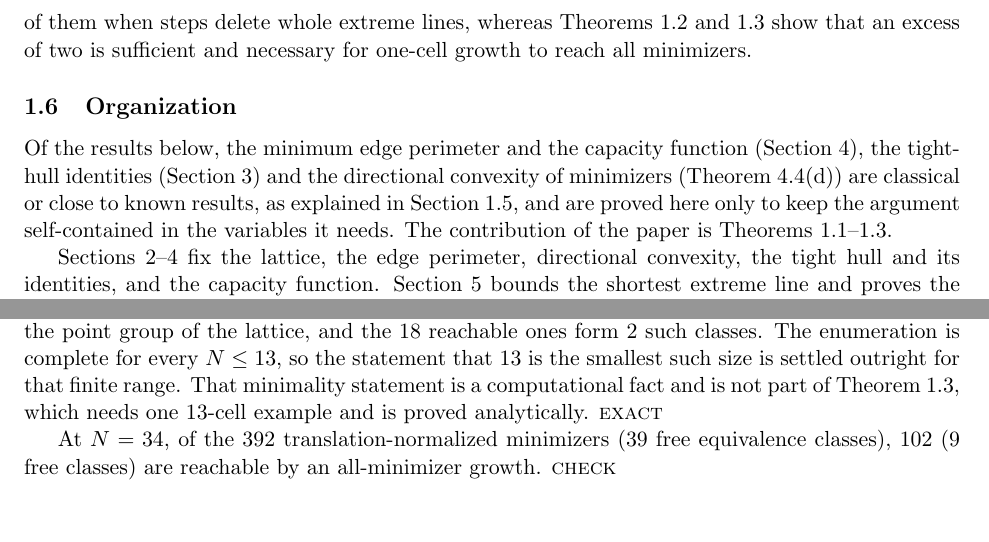
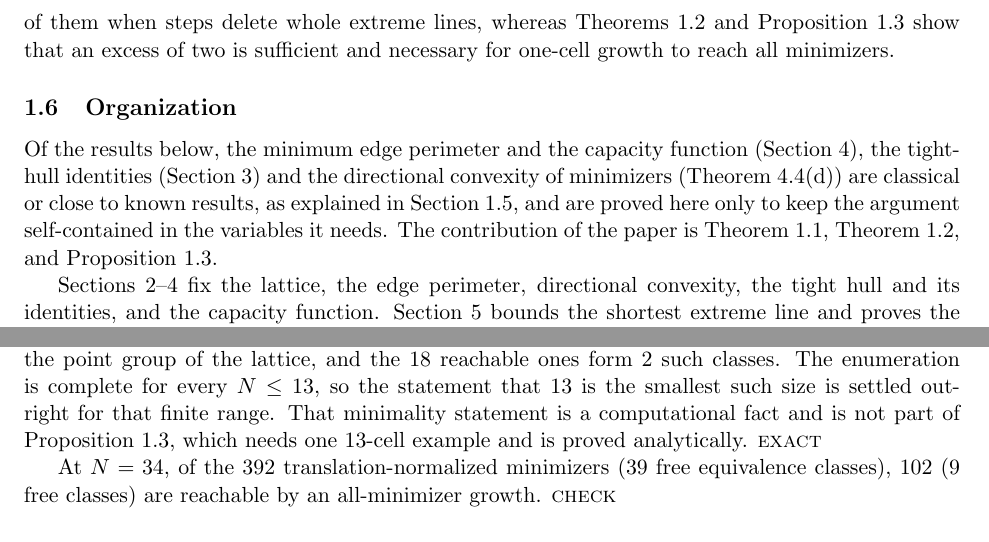
Before and after one commit to deficit-structure-lab/edge-perimeter-polyhex-growth, a LaTeX paper (paper/en/main.tex): two parts of pages 4 and 20 of 22, joined at a grey line, cut so that both start at the same text. Compiled offline with pdfLaTeX.

Commit message:
Align sharpness proposition cross-references after demotion

```diff
--- a/paper/en/main.tex
+++ b/paper/en/main.tex
@@ -222,7 +222,7 @@ hyperbolic $\{p,q\}$-animals. A nested solution supplies one minimizer at each
 size; the present results concern every prescribed minimizer.
 Theorem~\ref{thm:intro-skel} gives a chain of minimizers through each of them when
 steps delete whole extreme lines, whereas Theorems~\ref{thm:intro-main}
-and~\ref{thm:intro-sharp} show that an excess of two is sufficient and necessary
+and Proposition~\ref{thm:intro-sharp} show that an excess of two is sufficient and necessary
 for one-cell growth to reach all minimizers.
 
 \subsection{Organization}\label{sec:0.6}
@@ -232,7 +232,7 @@ Of the results below, the minimum edge perimeter and the capacity function
 convexity of minimizers (Theorem~\ref{thm:capacity}(d)) are classical or close to known
 results, as explained in Section~\ref{sec:0.5}, and are proved here only to keep the
 argument self-contained in the variables it needs. The contribution of the
-paper is Theorems~\ref{thm:intro-skel}--\ref{thm:intro-sharp}.
+paper is Theorem~\ref{thm:intro-skel}, Theorem~\ref{thm:intro-main}, and Proposition~\ref{thm:intro-sharp}.
 
 Sections~\ref{sec:prelim}--\ref{sec:capacity} fix the lattice, the edge perimeter,
 directional convexity, the tight hull and its identities, and the capacity function.
@@ -1469,7 +1469,7 @@ configurations of size \(13\) form \(4\) equivalence classes under the point gro
 lattice, and the \(18\) reachable ones form \(2\) such classes. The enumeration is complete
 for every \(N\le13\), so the statement that \(13\) is the smallest such size is settled
 outright for that finite range. That minimality statement is a computational fact and is
-not part of Theorem~\ref{thm:intro-sharp}, which needs one \(13\)-cell example and is
+not part of Proposition~\ref{thm:intro-sharp}, which needs one \(13\)-cell example and is
 proved analytically. \textsc{exact}
 
 At \(N=34\), of the \(392\) translation-normalized minimizers (\(39\) free equivalence
```
Also changed, not shown: paper/en/main.tex (4 more changed lines).
